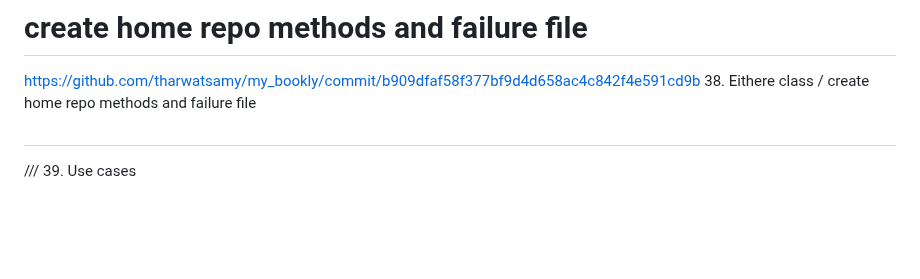
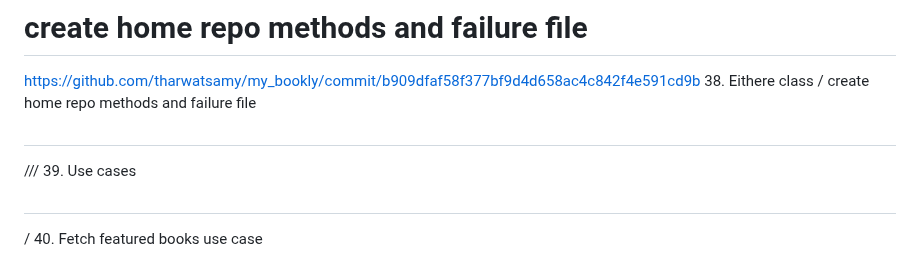
Before and after one commit to Devsaci/clean_arch_bookly_app_v1, a Markdown page: README.md, the part around the change. Rendered like a GitHub page; blank space fills up the shorter version.

Commit message:
40. Fetch featured books use case

```diff
--- a/README.md
+++ b/README.md
@@ -496,3 +496,6 @@ https://github.com/tharwatsamy/my_bookly/commit/b909dfaf58f377bf9d4d658ac4c842f4
 #
 ///
 39. Use cases
+#
+/
+40. Fetch featured books use case
```
